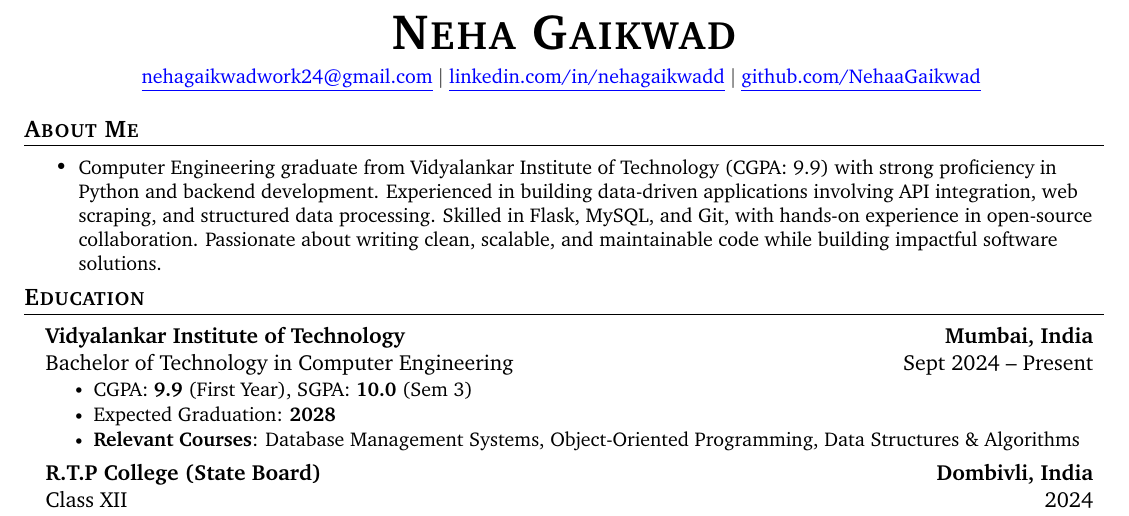
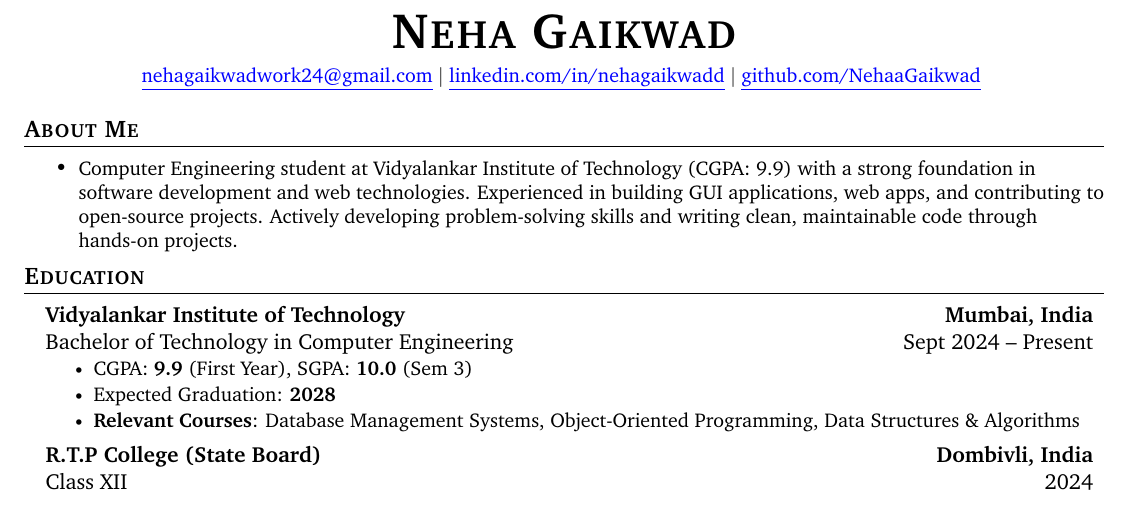
Before and after one commit to NehaaGaikwad/resume, a LaTeX CV (resume.tex): part of the page, cut so that both start at the same text. Compiled offline with pdfLaTeX.

Commit message:
previous changes undo

```diff
--- a/resume.tex
+++ b/resume.tex
@@ -113,7 +113,7 @@
 \section{\bfseries About Me}
 \vspace{1pt}
 \resumeItemListStart
-    \resumeItem{Computer Engineering graduate from Vidyalankar Institute of Technology (CGPA: 9.9) with strong proficiency in Python and backend development. Experienced in building data-driven applications involving API integration, web scraping, and structured data processing. Skilled in Flask, MySQL, and Git, with hands-on experience in open-source collaboration. Passionate about writing clean, scalable, and maintainable code while building impactful software solutions.}
+    \resumeItem{Computer Engineering student at Vidyalankar Institute of Technology (CGPA: 9.9) with a strong foundation in software development and web technologies. Experienced in building GUI applications, web apps, and contributing to open-source projects. Actively developing problem-solving skills and writing clean, maintainable code through hands-on projects.}
 \resumeItemListEnd
 \vspace{-9pt}
 
```
Also changed, not shown: resume.pdf.
